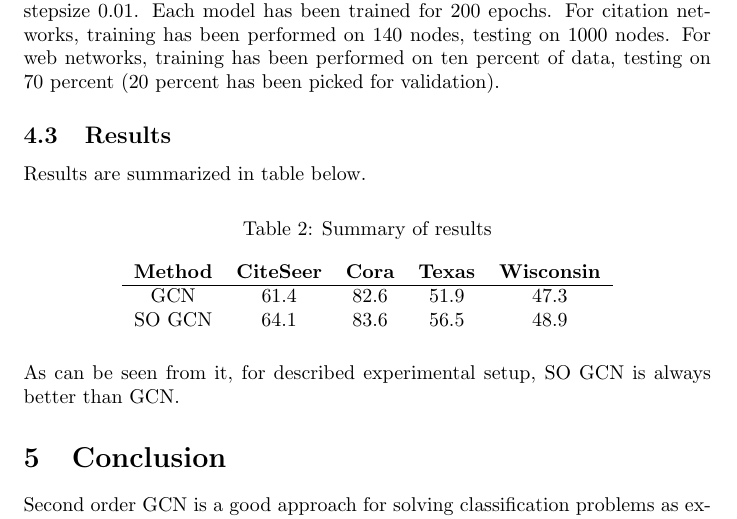
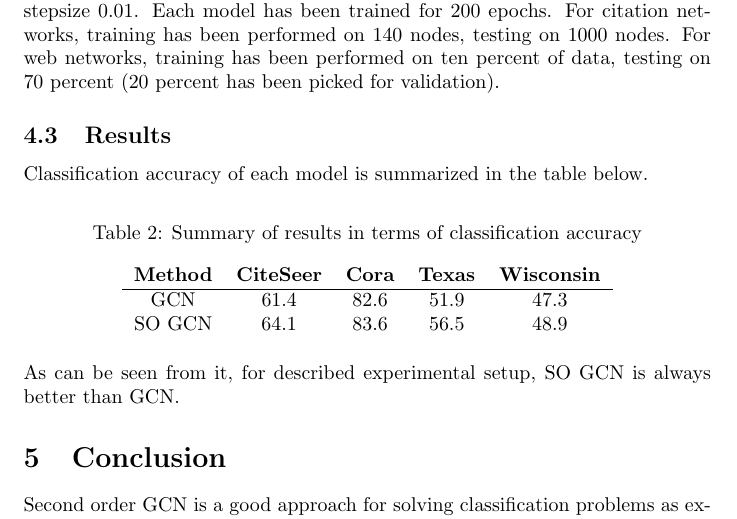
Before and after one commit to gaseln/KAUST_CS340_GraphProject, a LaTeX document (report.tex): part of page 3 of 3, cut so that both start at the same text. Compiled offline with pdfLaTeX.

Commit message:
minor changes

```diff
--- a/report.tex
+++ b/report.tex
@@ -78,11 +78,11 @@ We train two-layer graph convolutional network with a dropout layer between the
 
 \subsection{Results}
 
-Results are summarized in table below.
+Classification accuracy of each model is summarized in the table below.
 
 \begin{table}[h]
 \centering
-\caption{Summary of results}
+\caption{Summary of results in terms of classification accuracy}
 ~\\
 \begin{tabular}{c c c c c}
 {\bf Method} & {\bf CiteSeer} & {\bf Cora} & {\bf Texas} & {\bf Wisconsin}\\
```
